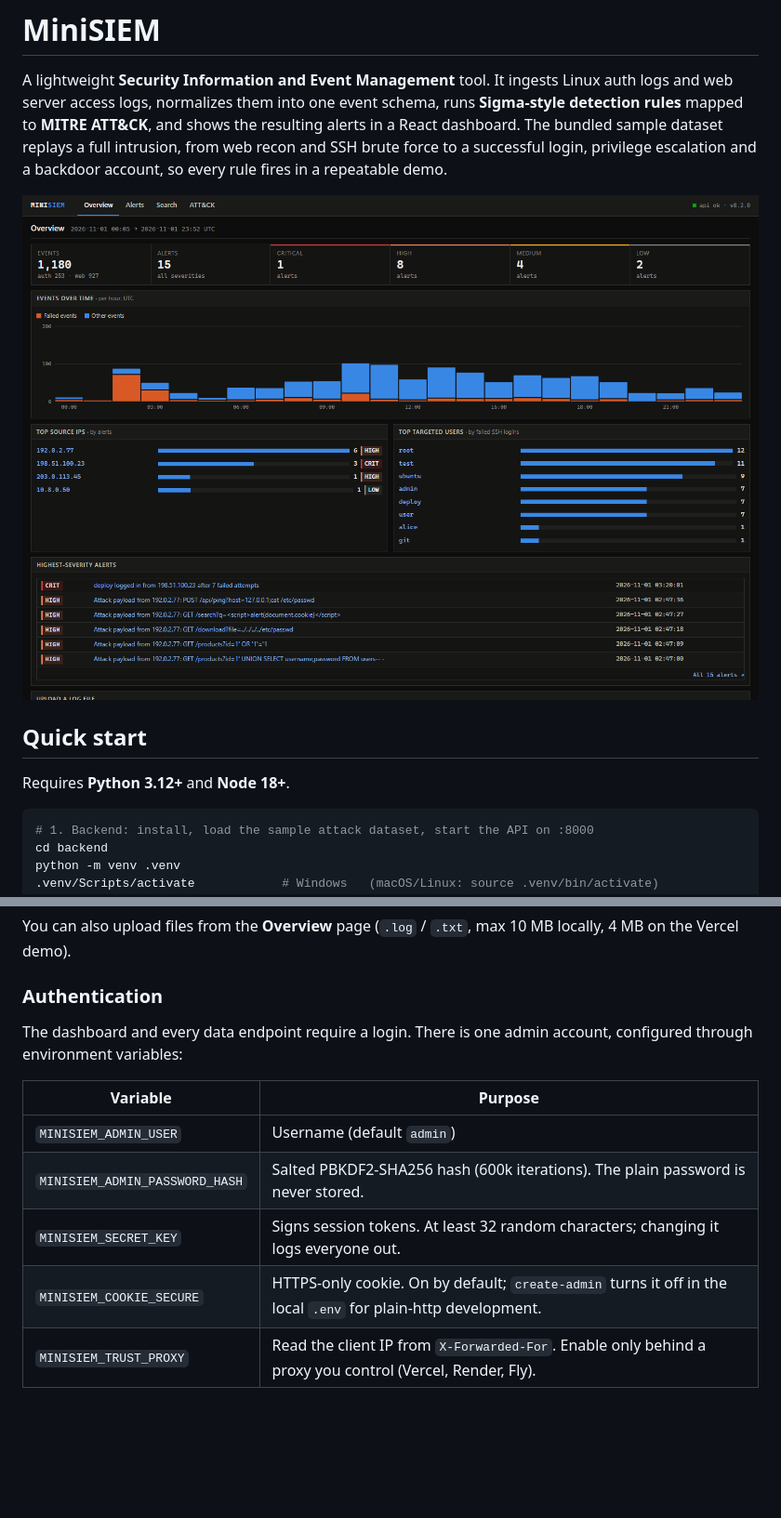
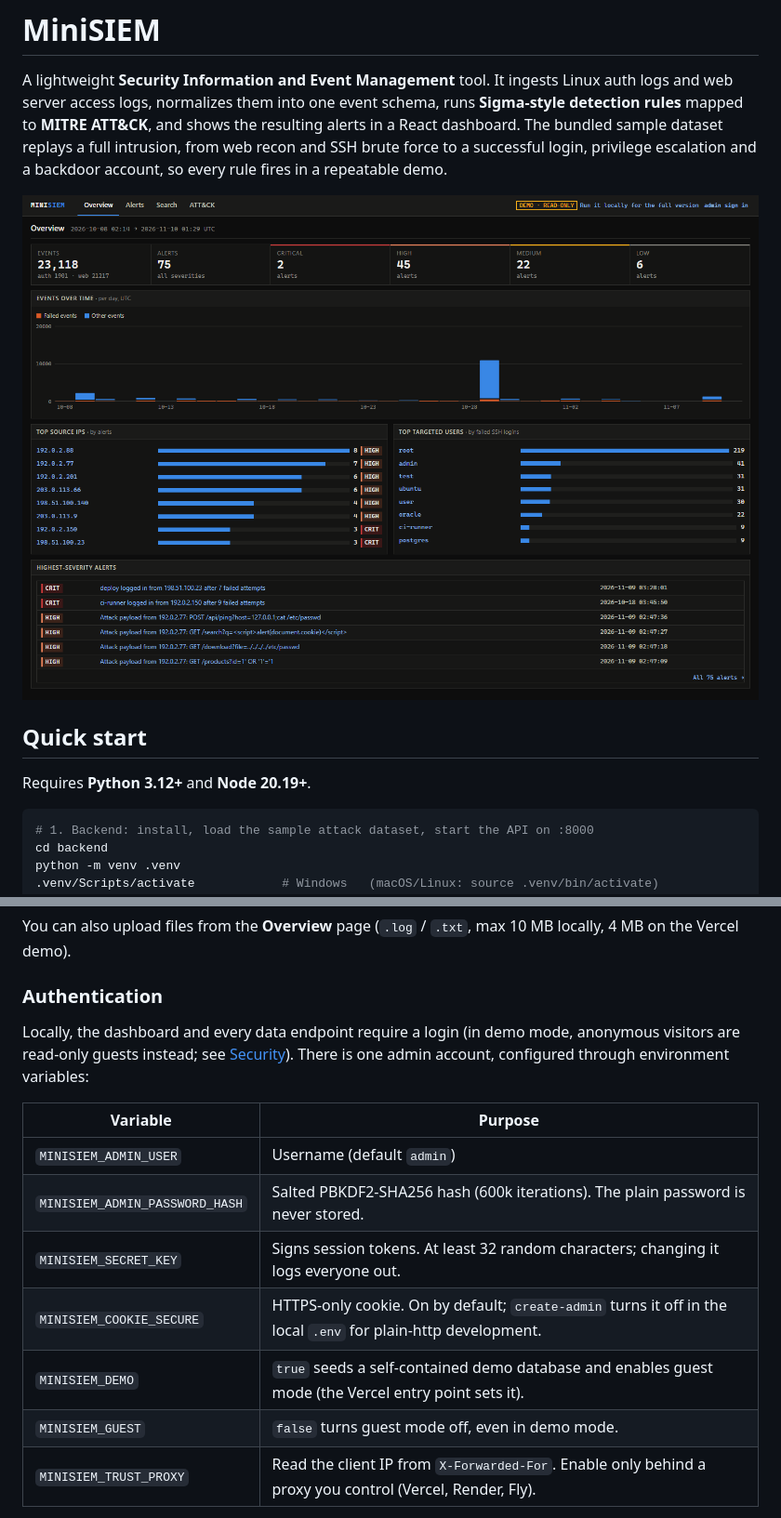
Before and after one commit to AndrewPrice98/MiniSIEM, a Markdown page: README.md, 2 parts joined by grey strips. Shown at 93% size. Rendered like a GitHub page; pictures changed too: docs/screenshots/overview.png; blank space fills up the shorter version.

Commit message:
Document security and guest mode, prepare v0.1.0

````diff
--- a/README.md
+++ b/README.md
@@ -6,7 +6,7 @@ A lightweight **Security Information and Event Management** tool. It ingests Lin
 
 ## Quick start
 
-Requires **Python 3.12+** and **Node 18+**.
+Requires **Python 3.12+** and **Node 20.19+**.
 
 ```bash
 # 1. Backend: install, load the sample attack dataset, start the API on :8000
@@ -156,7 +162,7 @@ You can also upload files from the **Overview** page (`.log` / `.txt`, max 10 MB
 
 ### Authentication
 
-The dashboard and every data endpoint require a login. There is one admin account, configured through environment variables:
+Locally, the dashboard and every data endpoint require a login (in demo mode, anonymous visitors are read-only guests instead; see [Security](#security)). There is one admin account, configured through environment variables:
 
 | Variable | Purpose |
 |---|---|
@@ -164,6 +170,8 @@ The dashboard and every data endpoint require a login. There is one admin accoun
 | `MINISIEM_ADMIN_PASSWORD_HASH` | Salted PBKDF2-SHA256 hash (600k iterations). The plain password is never stored. |
 | `MINISIEM_SECRET_KEY` | Signs session tokens. At least 32 random characters; changing it logs everyone out. |
 | `MINISIEM_COOKIE_SECURE` | HTTPS-only cookie. On by default; `create-admin` turns it off in the local `.env` for plain-http development. |
+| `MINISIEM_DEMO` | `true` seeds a self-contained demo database and enables guest mode (the Vercel entry point sets it). |
+| `MINISIEM_GUEST` | `false` turns guest mode off, even in demo mode. |
 | `MINISIEM_TRUST_PROXY` | Read the client IP from `X-Forwarded-For`. Enable only behind a proxy you control (Vercel, Render, Fly). |
 
 `python -m minisiem create-admin` writes these to `backend/.env` (git-ignored). `create-admin --print` prints them for a hosting provider's environment settings instead.
````
Also changed, not shown: other parts of README.md (+34 -6 lines), PROJECT_OUTLINE.md (+6 -6 lines), docs/screenshots$n.png (deleted), 4 other files.
